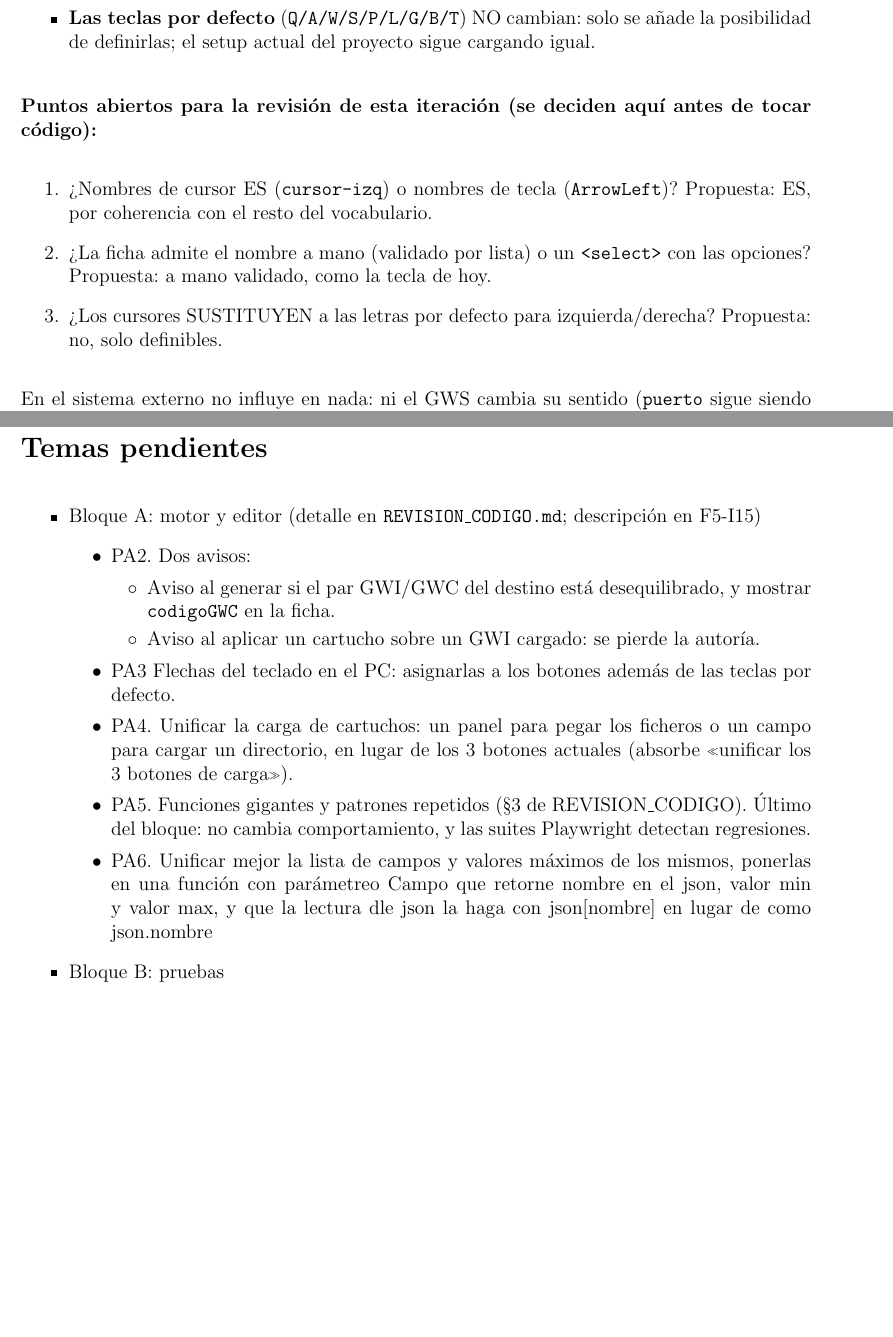
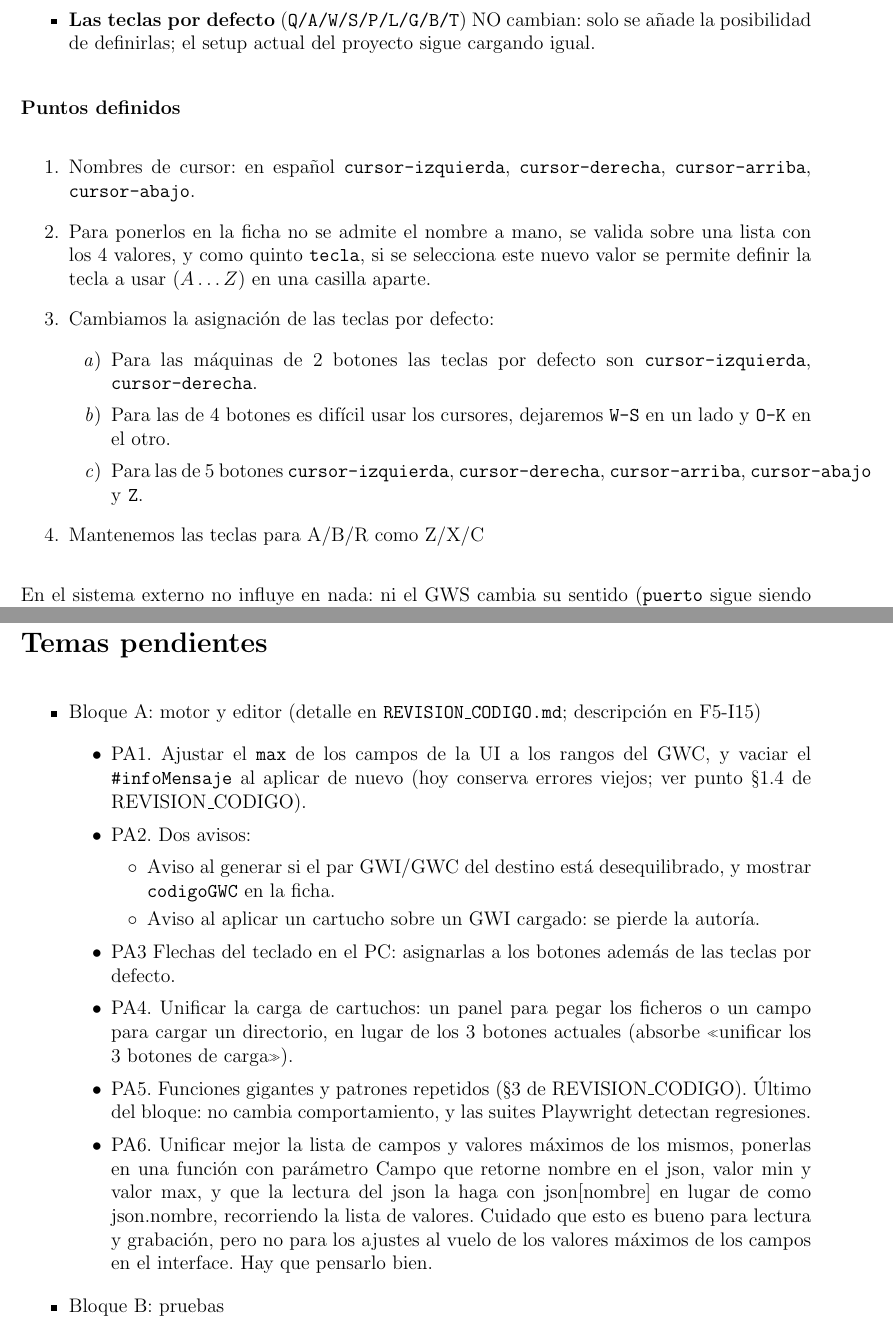
Before and after one commit to javu61/GW, a LaTeX thesis (GW Iteraciones/iteraciones.tex, which reads GW Iteraciones/capitulos/AnexoA/F5-I17. Nuevos cambios menores.tex, GW Iteraciones/capitulos/I99-Temas Pendientes.tex): two parts of pages 238 and 241 of 252, joined at a grey line, cut so that both start at the same text, the shorter picture padded with empty space. Compiled offline with pdfLaTeX.

Commit message:
2026 11 23 K

```diff
--- a/GW Iteraciones/capitulos/AnexoA/F5-I17. Nuevos cambios menores.tex
+++ b/GW Iteraciones/capitulos/AnexoA/F5-I17. Nuevos cambios menores.tex
@@ -66,11 +75,22 @@ Se amplía para que el setup pueda asignar a un botón una \textbf{tecla de curs
 	\item \textbf{Las teclas por defecto} (\texttt{Q/A/W/S/P/L/G/B/T}) NO cambian: solo se añade la posibilidad de definirlas; el setup actual del proyecto sigue cargando igual.
 \end{itemize}
 
-\textbf{Puntos abiertos para la revisión de esta iteración (se deciden aquí antes de tocar código):}
+\textbf{Puntos definidos}
 \begin{enumerate}
-	\item ¿Nombres de cursor ES (\texttt{cursor-izq}) o nombres de tecla (\texttt{ArrowLeft})? Propuesta: ES, por coherencia con el resto del vocabulario.
-	\item ¿La ficha admite el nombre a mano (validado por lista) o un \texttt{<select>} con las opciones? Propuesta: a mano validado, como la tecla de hoy.
-	\item ¿Los cursores SUSTITUYEN a las letras por defecto para izquierda/derecha? Propuesta: no, solo definibles.
+	\item Nombres de cursor: en español \texttt{cursor-izquierda}, \texttt{cursor-derecha}, \texttt{cursor-arriba},  \texttt{cursor-abajo}.
+
+	\item Para ponerlos en la ficha no se admite el nombre a mano, se valida sobre una lista con los 4 valores, y como quinto \texttt{tecla}, si se selecciona este nuevo valor se permite definir la tecla a usar ($A \dots Z$) en una casilla aparte.
+
+	\item Cambiamos la asignación de las teclas por defecto:
+	\begin{enumerate}
+		\item Para las máquinas de 2 botones las teclas por defecto son \texttt{cursor-izquierda}, \texttt{cursor-derecha}.
+
+		\item Para las de 4 botones es difícil usar los cursores, dejaremos \texttt{W-S} en un lado y \texttt{O-K} en el otro.
+
+		\item Para las de 5 botones \texttt{cursor-izquierda}, \texttt{cursor-derecha}, \texttt{cursor-arriba}, \texttt{cursor-abajo} y \texttt{Z}.
+	\end{enumerate}
+
+	\item Mantenemos las teclas para A/B/R como Z/X/C
 \end{enumerate}
 
 En el sistema externo no influye en nada: ni el GWS cambia su sentido (\texttt{puerto} sigue siendo lo que usa el firmware), ni el ESP32 ve las teclas.
--- a/GW Iteraciones/capitulos/I99-Temas Pendientes.tex
+++ b/GW Iteraciones/capitulos/I99-Temas Pendientes.tex
@@ -7,6 +7,8 @@
 
 	\item Bloque A: motor y editor (detalle en \texttt{REVISION\_CODIGO.md}; descripción en F5-I15)
 	\begin{itemize}
+		\item PA1. Ajustar el \texttt{max} de los campos de la UI a los rangos del GWC, y vaciar el \texttt{\#infoMensaje} al aplicar de nuevo (hoy conserva errores viejos; ver punto §1.4 de REVISION\_CODIGO).
+
 		\item PA2. Dos avisos:
 			\begin{itemize}
 			\item Aviso al generar si el par GWI/GWC del destino está desequilibrado, y mostrar \texttt{codigoGWC} en la ficha.
@@ -18,7 +20,7 @@
 
 		\item PA5. Funciones gigantes y patrones repetidos (§3 de REVISION\_CODIGO). Último del bloque: no cambia comportamiento, y las suites Playwright detectan regresiones.
 
-		\item PA6. Unificar mejor la lista de campos y valores máximos de los mismos, ponerlas en una función con parámetreo Campo que retorne nombre en el json, valor min y valor max, y que la lectura dle json la haga con json[nombre] en lugar de como json.nombre
+		\item PA6. Unificar mejor la lista de campos y valores máximos de los mismos, ponerlas en una función con parámetro Campo que retorne nombre en el json, valor min y valor max, y que la lectura del json la haga con json[nombre] en lugar de como json.nombre, recorriendo la lista de valores. Cuidado que esto es bueno para lectura y grabación, pero no para los ajustes al vuelo de los valores máximos de los campos en el interface. Hay que pensarlo bien.
 	\end{itemize}
 
 	\item Bloque B: pruebas
```
Also changed, not shown: GW Iteraciones/iteraciones.pdf, GW Iteraciones/capitulos/AnexoA/F5-I17. Nuevos cambios menores.tex (31 more changed lines).
